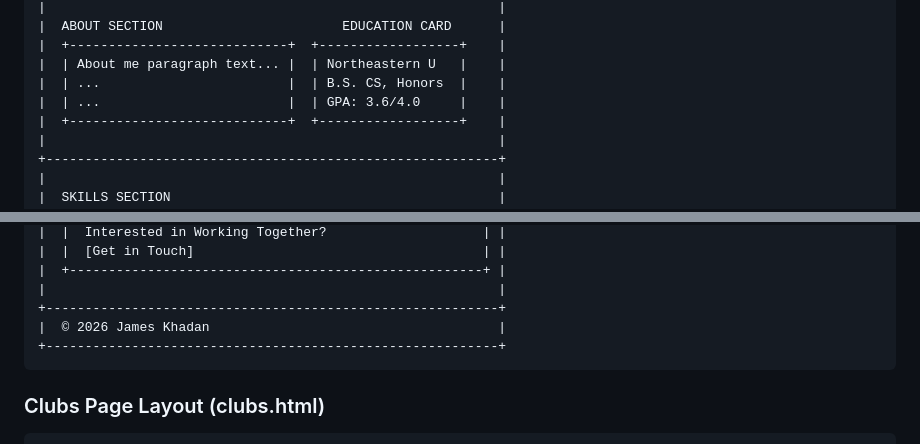
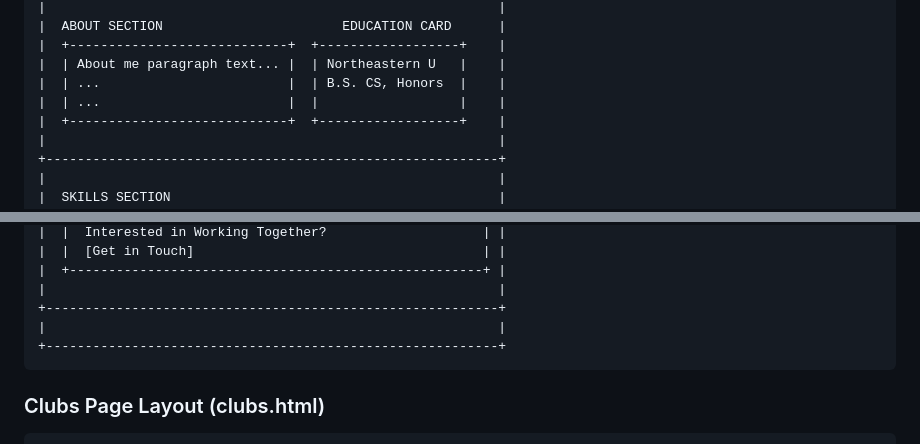
Before and after one commit to khadanj/khadanj.github.io, a Markdown page: docs/design-document.md, 2 parts joined by grey strips. GitHub-like rendering.

Commit message:
fixed design doc

````diff
--- a/docs/design-document.md
+++ b/docs/design-document.md
@@ -192,7 +192,7 @@ The site is built using vanilla HTML5, CSS3, and ES6+ JavaScript with Bootstrap
 |  +----------------------------+  +------------------+    |
 |  | About me paragraph text... |  | Northeastern U   |    |
 |  | ...                        |  | B.S. CS, Honors  |    |
-|  | ...                        |  | GPA: 3.6/4.0     |    |
+|  | ...                        |  |                  |    |
 |  +----------------------------+  +------------------+    |
 |                                                          |
 +----------------------------------------------------------+
@@ -278,7 +278,7 @@ The site is built using vanilla HTML5, CSS3, and ES6+ JavaScript with Bootstrap
 |  +-----------------------------------------------------+ |
 |                                                          |
 +----------------------------------------------------------+
-|  © 2026 James Khadan                                     |
+|                                                          |
 +----------------------------------------------------------+
 ```
 
````
